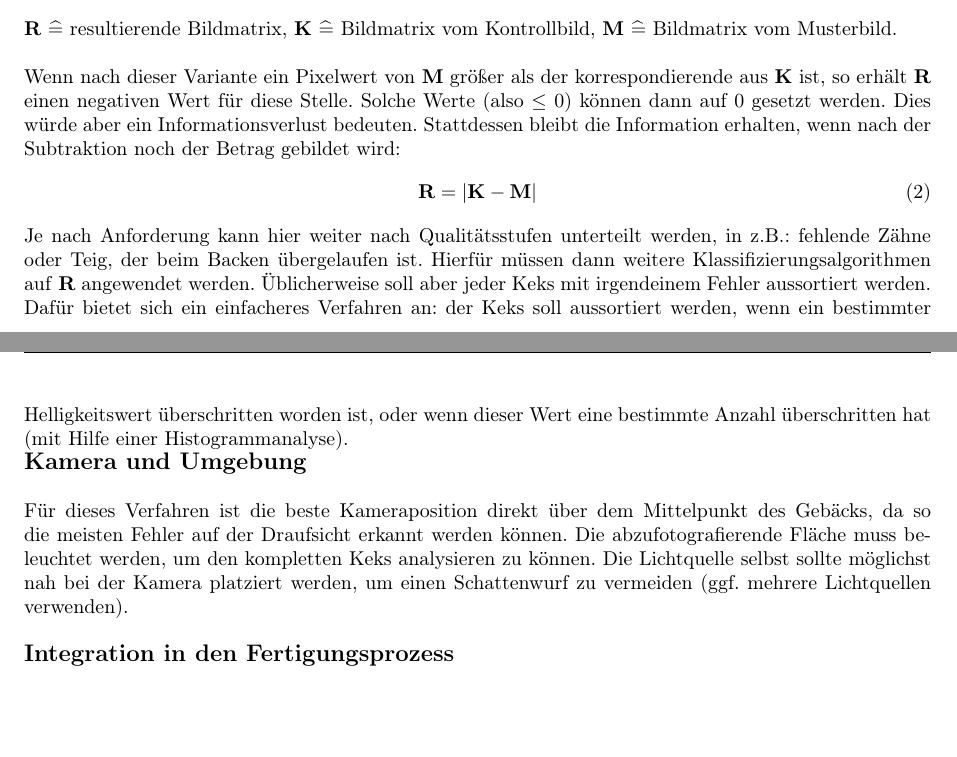
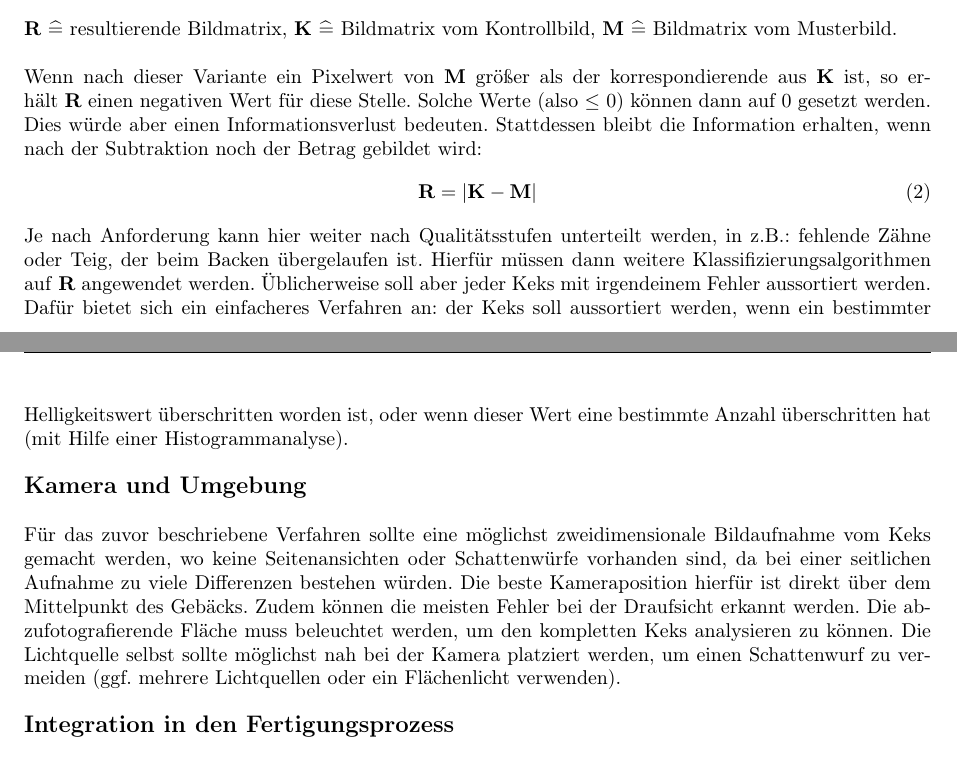
Before and after one commit to noshaba/TrackBall, a LaTeX problem sheet (ebvassignment01/EBV Assignment 1/ezb.tex): two parts of pages 2 and 3 of 4, joined at a grey line, cut so that both start at the same text, the shorter picture padded with empty space. Compiled offline with pdfLaTeX.

Commit message:
Ergänzungen zu Aufgabe 2

```diff
--- a/ebvassignment01/EBV Assignment 1/ezb.tex
+++ b/ebvassignment01/EBV Assignment 1/ezb.tex
@@ -37,14 +37,14 @@ Wenn anschließend die Aufnahme bereit zum Vergleich ist, sollen die Pixelwerte
 \end{equation}
 \textbf{R} $\widehat{=}$ resultierende Bildmatrix, \textbf{K} $\widehat{=}$ Bildmatrix vom Kontrollbild, \textbf{M} $\widehat{=}$ Bildmatrix vom Musterbild. \\
 \newline
-Wenn nach dieser Variante ein Pixelwert von \textbf{M} größer als der korrespondierende aus \textbf{K} ist, so erhält \textbf{R} einen negativen Wert für diese Stelle. Solche Werte (also $\leq$ 0) können dann auf 0 gesetzt werden. Dies würde aber ein Informationsverlust bedeuten. Stattdessen bleibt die Information erhalten, wenn nach der Subtraktion noch der Betrag gebildet wird:
+Wenn nach dieser Variante ein Pixelwert von \textbf{M} größer als der korrespondierende aus \textbf{K} ist, so erhält \textbf{R} einen negativen Wert für diese Stelle. Solche Werte (also $\leq$ 0) können dann auf 0 gesetzt werden. Dies würde aber einen Informationsverlust bedeuten. Stattdessen bleibt die Information erhalten, wenn nach der Subtraktion noch der Betrag gebildet wird:
 \begin{equation}
 \textbf{R} = \vert \textbf{K} - \textbf{M} \vert
 \end{equation}
-Je nach Anforderung kann hier weiter nach Qualitätsstufen unterteilt werden, in z.B.: fehlende Zähne oder Teig, der beim Backen übergelaufen ist. Hierfür müssen dann weitere Klassifizierungsalgorithmen auf \textbf{R} angewendet werden. Üblicherweise soll aber jeder Keks mit irgendeinem Fehler aussortiert werden. Dafür bietet sich ein einfacheres Verfahren an: der Keks soll aussortiert werden, wenn ein bestimmter Helligkeitswert überschritten worden ist, oder wenn dieser Wert eine bestimmte Anzahl überschritten hat (mit Hilfe einer Histogrammanalyse).\\
+Je nach Anforderung kann hier weiter nach Qualitätsstufen unterteilt werden, in z.B.: fehlende Zähne oder Teig, der beim Backen übergelaufen ist. Hierfür müssen dann weitere Klassifizierungsalgorithmen auf \textbf{R} angewendet werden. Üblicherweise soll aber jeder Keks mit irgendeinem Fehler aussortiert werden. Dafür bietet sich ein einfacheres Verfahren an: der Keks soll aussortiert werden, wenn ein bestimmter Helligkeitswert überschritten worden ist, oder wenn dieser Wert eine bestimmte Anzahl überschritten hat (mit Hilfe einer Histogrammanalyse).\\ \newline
 \textbf{{\large Kamera und Umgebung}}\\
 \newline
-Für dieses Verfahren ist die beste Kameraposition direkt über dem Mittelpunkt des Gebäcks, da so die meisten Fehler auf der Draufsicht erkannt werden können. Die abzufotografierende Fläche muss beleuchtet werden, um den kompletten Keks analysieren zu können. Die Lichtquelle selbst sollte möglichst nah bei der Kamera platziert werden, um einen Schattenwurf zu vermeiden (ggf. mehrere Lichtquellen verwenden). \\
+Für das zuvor beschriebene Verfahren sollte eine möglichst zweidimensionale Bildaufnahme vom Keks gemacht werden, wo keine Seitenansichten oder Schattenwürfe vorhanden sind, da bei einer seitlichen Aufnahme zu viele Differenzen bestehen würden. Die beste Kameraposition hierfür ist direkt über dem Mittelpunkt des Gebäcks. Zudem können die meisten Fehler bei der Draufsicht erkannt werden. Die abzufotografierende Fläche muss beleuchtet werden, um den kompletten Keks analysieren zu können. Die Lichtquelle selbst sollte möglichst nah bei der Kamera platziert werden, um einen Schattenwurf zu vermeiden (ggf. mehrere Lichtquellen oder ein Flächenlicht verwenden). \\
 \newline
 \textbf{{\large Integration in den Fertigungsprozess}}\\
 \newline
```
